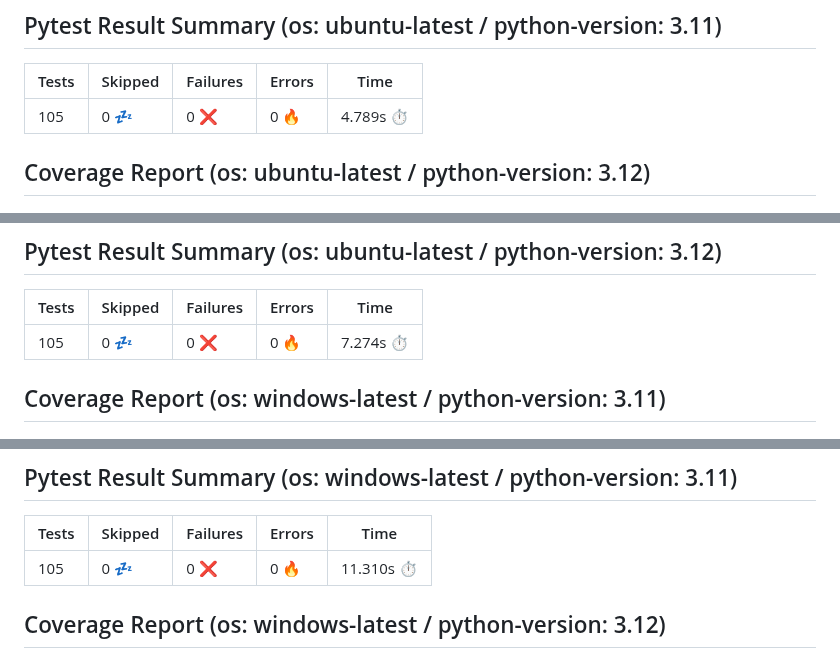
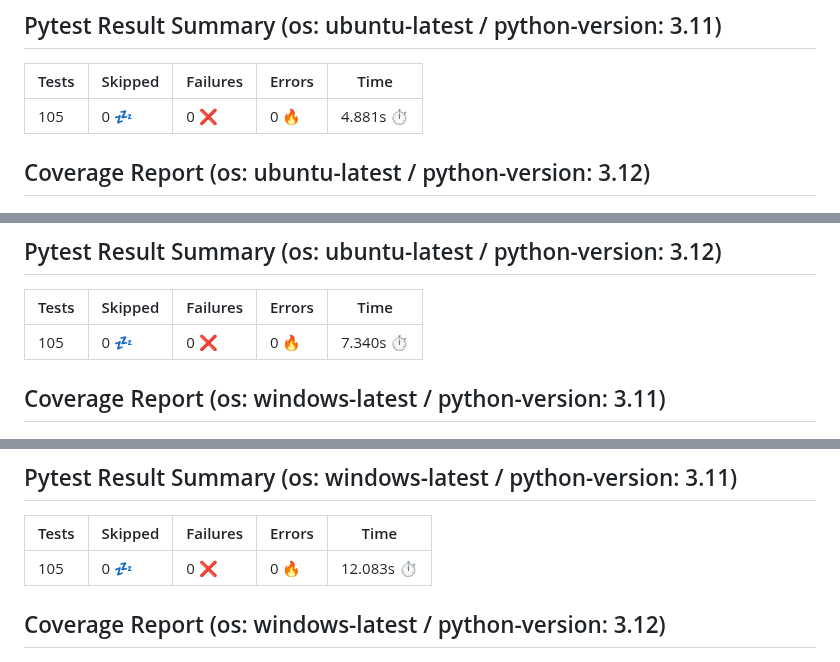
Before and after one commit to 7rikazhexde/trial-test, a Markdown page: README.md, 3 parts joined by grey strips. Rendered like a GitHub page.

```diff
--- a/README.md
+++ b/README.md
@@ -35,7 +35,7 @@
 ## Pytest Result Summary (os: ubuntu-latest / python-version: 3.11)
 | Tests | Skipped | Failures | Errors | Time |
 | ----- | ------- | -------- | -------- | ------------------ |
-| 105 | 0 :zzz: | 0 :x: | 0 :fire: | 4.789s :stopwatch: |
+| 105 | 0 :zzz: | 0 :x: | 0 :fire: | 4.881s :stopwatch: |
 
 
 ## Coverage Report (os: ubuntu-latest / python-version: 3.12)
@@ -44,7 +44,7 @@
 ## Pytest Result Summary (os: ubuntu-latest / python-version: 3.12)
 | Tests | Skipped | Failures | Errors | Time |
 | ----- | ------- | -------- | -------- | ------------------ |
-| 105 | 0 :zzz: | 0 :x: | 0 :fire: | 7.274s :stopwatch: |
+| 105 | 0 :zzz: | 0 :x: | 0 :fire: | 7.340s :stopwatch: |
 
 
 ## Coverage Report (os: windows-latest / python-version: 3.11)
@@ -53,7 +53,7 @@
 ## Pytest Result Summary (os: windows-latest / python-version: 3.11)
 | Tests | Skipped | Failures | Errors | Time |
 | ----- | ------- | -------- | -------- | ------------------ |
-| 105 | 0 :zzz: | 0 :x: | 0 :fire: | 11.310s :stopwatch: |
+| 105 | 0 :zzz: | 0 :x: | 0 :fire: | 12.083s :stopwatch: |
 
 
 ## Coverage Report (os: windows-latest / python-version: 3.12)
```
Also changed, not shown: other parts of README.md (+11 -11 lines).
